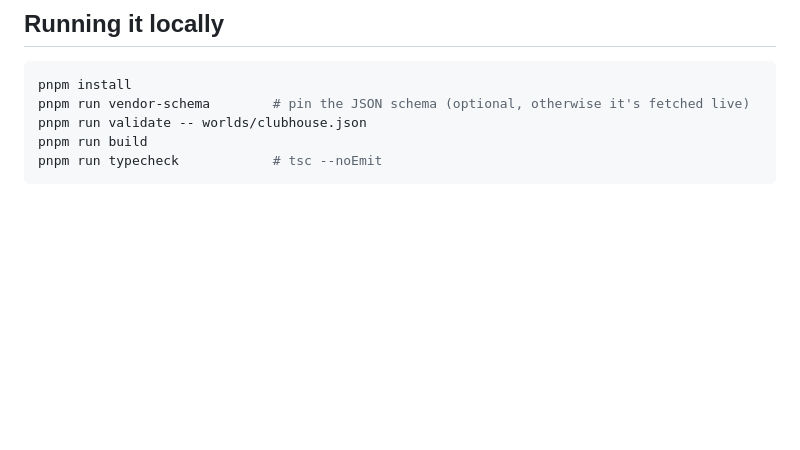
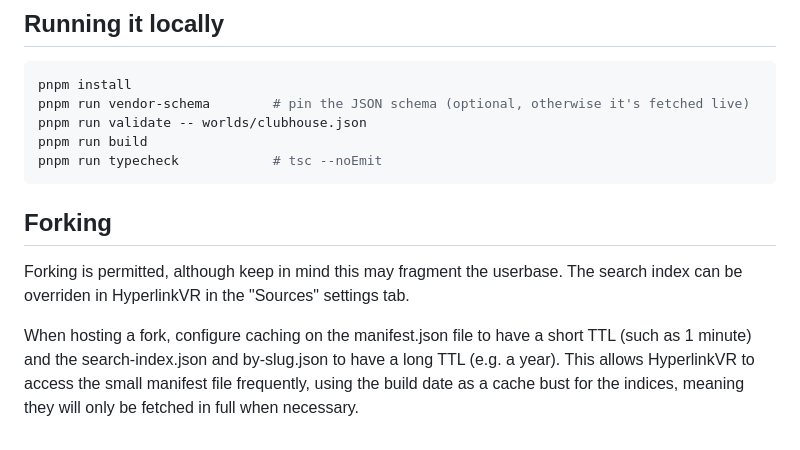
Before and after one commit to HyperlinkVR/search-index, a Markdown page: README.md, the part around the change. Drawn GitHub-style; blank space fills up the shorter version.

````diff
--- a/README.md
+++ b/README.md
@@ -104,3 +104,9 @@ pnpm run validate -- worlds/clubhouse.json
 pnpm run build
 pnpm run typecheck            # tsc --noEmit
 ```
+
+## Forking
+
+Forking is permitted, although keep in mind this may fragment the userbase. The search index can be overriden in HyperlinkVR in the "Sources" settings tab.
+
+When hosting a fork, configure caching on the manifest.json file to have a short TTL (such as 1 minute) and the search-index.json and by-slug.json to have a long TTL (e.g. a year). This allows HyperlinkVR to access the small manifest file frequently, using the build date as a cache bust for the indices, meaning they will only be fetched in full when necessary.
````
